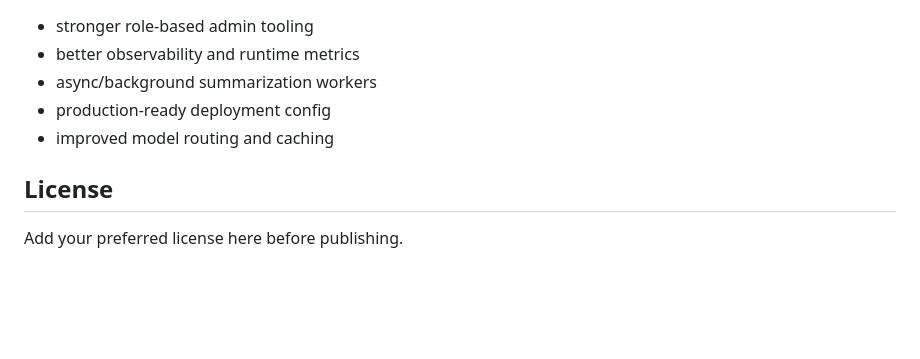
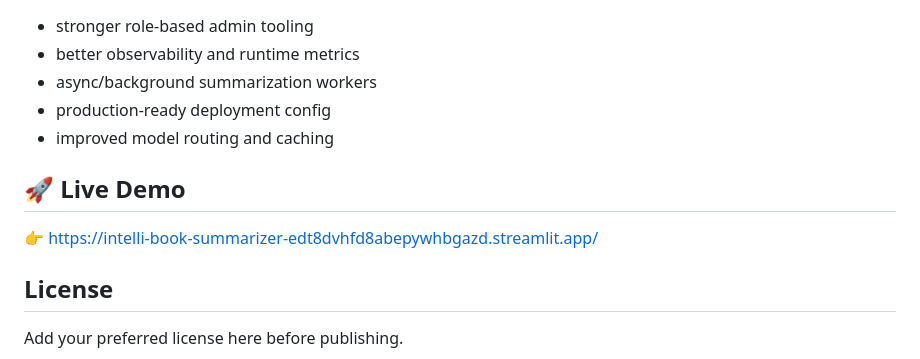
Before and after one commit to mahi0097/intelli-book-summarizer, a Markdown page: README.md, the part around the change. Drawn GitHub-style; blank space fills up the shorter version.

Commit message:
Add  demo section to README
Added a section for live demo link in README.

```diff
--- a/README.md
+++ b/README.md
@@ -242,6 +242,10 @@ test_report.json
 - production-ready deployment config
 - improved model routing and caching
 
+## 🚀 Live Demo
+
+👉 https://intelli-book-summarizer-edt8dvhfd8abepywhbgazd.streamlit.app/
+
 ## License
 
 Add your preferred license here before publishing.
```
